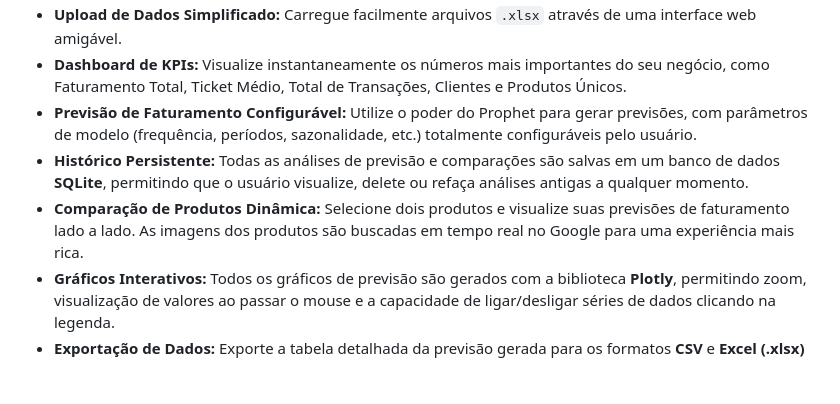
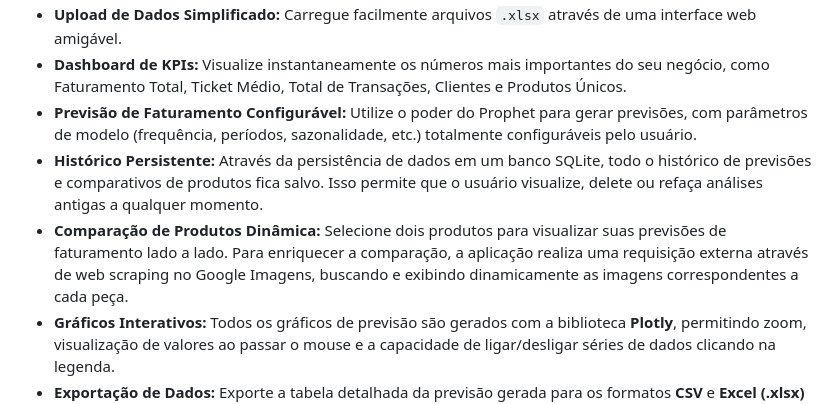
Before and after one commit to GuiAlmeida03/Sohipren, a Markdown page: README.md, the part around the change. Drawn GitHub-style; blank space fills up the shorter version.

```diff
--- a/README.md
+++ b/README.md
@@ -21,8 +21,8 @@ A ferramenta permite que um usuário autenticado carregue um relatório de venda
 - **Upload de Dados Simplificado:** Carregue facilmente arquivos `.xlsx` através de uma interface web amigável.
 - **Dashboard de KPIs:** Visualize instantaneamente os números mais importantes do seu negócio, como Faturamento Total, Ticket Médio, Total de Transações, Clientes e Produtos Únicos.
 - **Previsão de Faturamento Configurável:** Utilize o poder do Prophet para gerar previsões, com parâmetros de modelo (frequência, períodos, sazonalidade, etc.) totalmente configuráveis pelo usuário.
-- **Histórico Persistente:** Todas as análises de previsão e comparações são salvas em um banco de dados **SQLite**, permitindo que o usuário visualize, delete ou refaça análises antigas a qualquer momento.
-- **Comparação de Produtos Dinâmica:** Selecione dois produtos e visualize suas previsões de faturamento lado a lado. As imagens dos produtos são buscadas em tempo real no Google para uma experiência mais rica.
+- **Histórico Persistente:** Através da persistência de dados em um banco SQLite, todo o histórico de previsões e comparativos de produtos fica salvo. Isso permite que o usuário visualize, delete ou refaça análises antigas a qualquer momento.
+- **Comparação de Produtos Dinâmica:** Selecione dois produtos para visualizar suas previsões de faturamento lado a lado. Para enriquecer a comparação, a aplicação realiza uma requisição externa através de web scraping no Google Imagens, buscando e exibindo dinamicamente as imagens correspondentes a cada peça.
 - **Gráficos Interativos:** Todos os gráficos de previsão são gerados com a biblioteca **Plotly**, permitindo zoom, visualização de valores ao passar o mouse e a capacidade de ligar/desligar séries de dados clicando na legenda.
 - **Exportação de Dados:** Exporte a tabela detalhada da previsão gerada para os formatos **CSV** e **Excel (.xlsx)** com um único clique.
 - **Suporte a Múltiplos Idiomas (i18n):** A interface está totalmente traduzida para **Português, Inglês e Espanhol**, com um seletor manual para fácil alternância.
```
